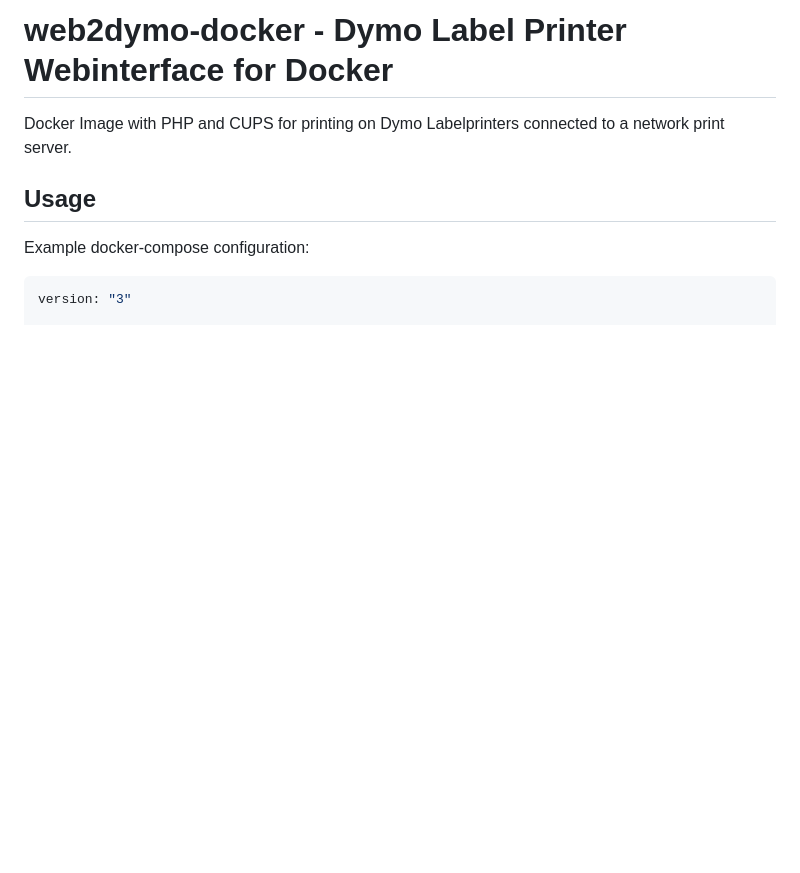
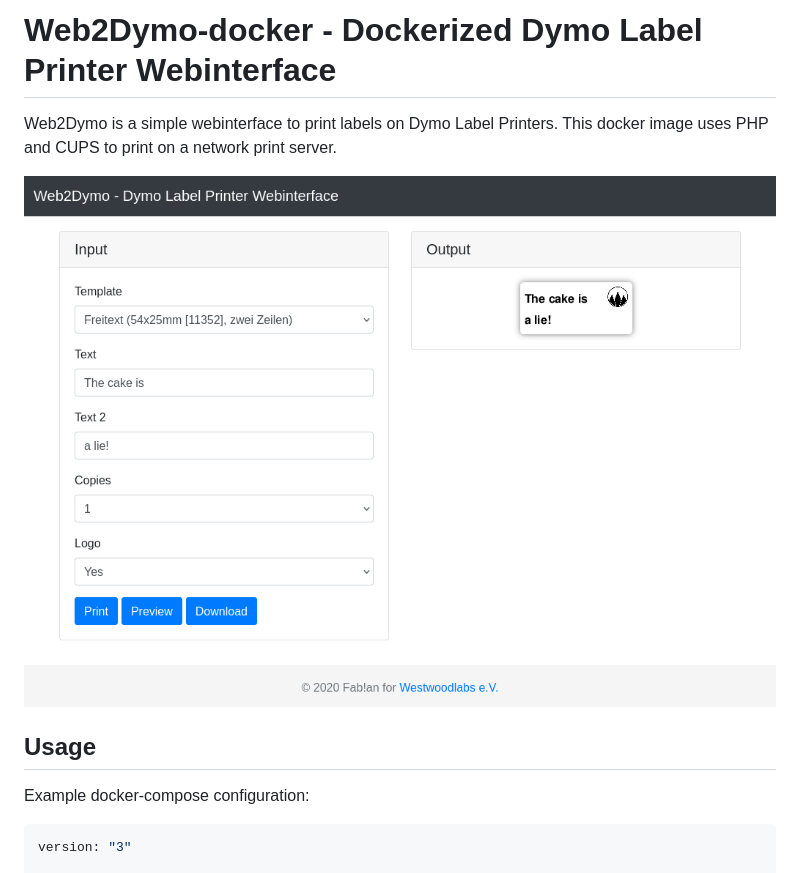
Before and after one commit to Westwoodlabs/web2dymo-docker, a Markdown page: README.md, the part around the change. GitHub-like rendering; pictures changed too: .github/screenshot.png (added); blank space fills up the shorter version.

Commit message:
Added Screenshot

```diff
--- a/README.md
+++ b/README.md
@@ -1,5 +1,8 @@
-# web2dymo-docker - Dymo Label Printer Webinterface for Docker
-Docker Image with PHP and CUPS for printing on Dymo Labelprinters connected to a network print server.
+# Web2Dymo-docker - Dockerized Dymo Label Printer Webinterface
+
+Web2Dymo is a simple webinterface to print labels on Dymo Label Printers. This docker image uses PHP and CUPS to print on a network print server.
+
+![Screenshot](.github/screenshot.png)
 
 ## Usage
 
```
